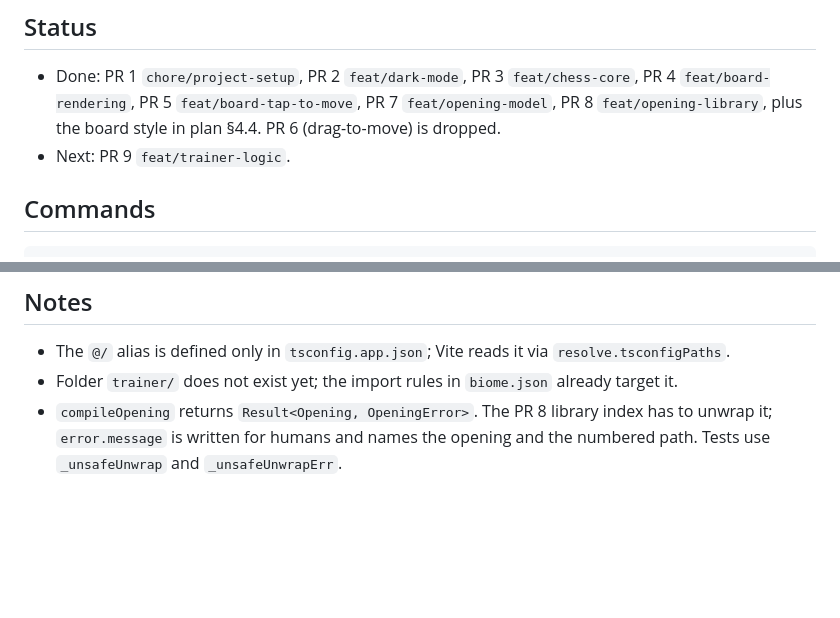
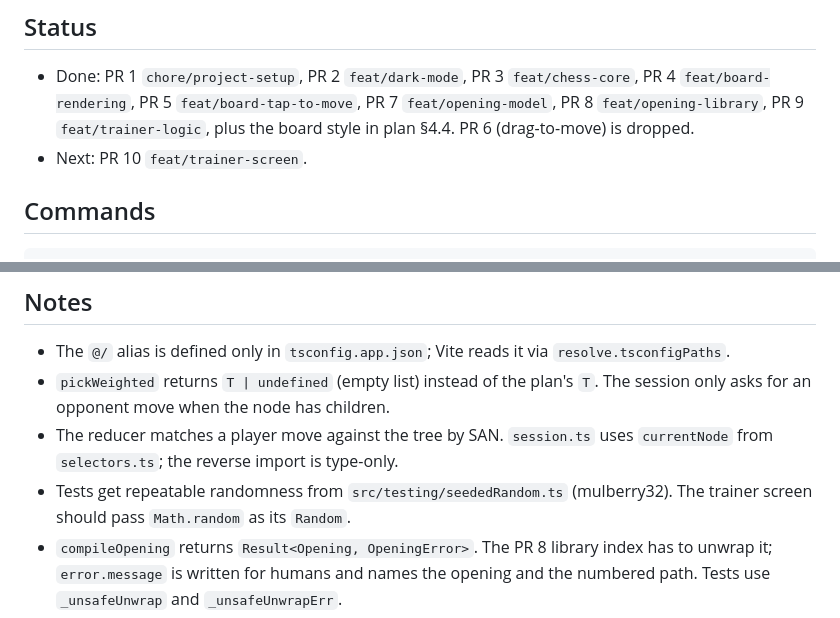
Before and after one commit to podlomar/chessdrills, a Markdown page: README.md, 2 parts joined by grey strips. GitHub-like rendering; blank space fills up the shorter version.

Commit message:
docs: update README and plan with project state
Co-Authored-By: Claude Opus 5.5 (1M context) <noreply@anthropic.com>

```diff
--- a/README.md
+++ b/README.md
@@ -11,9 +11,9 @@ its PR list and rules, including the README and plan update before each PR.
 - Done: PR 1 `chore/project-setup`, PR 2 `feat/dark-mode`, PR 3
   `feat/chess-core`, PR 4 `feat/board-rendering`, PR 5
   `feat/board-tap-to-move`, PR 7 `feat/opening-model`, PR 8
-  `feat/opening-library`, plus the board style in plan §4.4. PR 6
-  (drag-to-move) is dropped.
-- Next: PR 9 `feat/trainer-logic`.
+  `feat/opening-library`, PR 9 `feat/trainer-logic`, plus the board style in
+  plan §4.4. PR 6 (drag-to-move) is dropped.
+- Next: PR 10 `feat/trainer-screen`.
 
 ## Commands
 
@@ -57,8 +57,12 @@ npm run typecheck  # tsc -b
 
 - The `@/` alias is defined only in `tsconfig.app.json`; Vite reads it via
   `resolve.tsconfigPaths`.
-- Folder `trainer/` does not exist yet; the import rules in `biome.json`
-  already target it.
+- `pickWeighted` returns `T | undefined` (empty list) instead of the plan's
+  `T`. The session only asks for an opponent move when the node has children.
+- The reducer matches a player move against the tree by SAN. `session.ts`
+  uses `currentNode` from `selectors.ts`; the reverse import is type-only.
+- Tests get repeatable randomness from `src/testing/seededRandom.ts`
+  (mulberry32). The trainer screen should pass `Math.random` as its `Random`.
 - `compileOpening` returns `Result<Opening, OpeningError>`. The PR 8 library
   index has to unwrap it; `error.message` is written for humans and names the
   opening and the numbered path. Tests use `_unsafeUnwrap` and
```
Also changed, not shown: agenda/plan-stage-1.md (+4 -2 lines).
